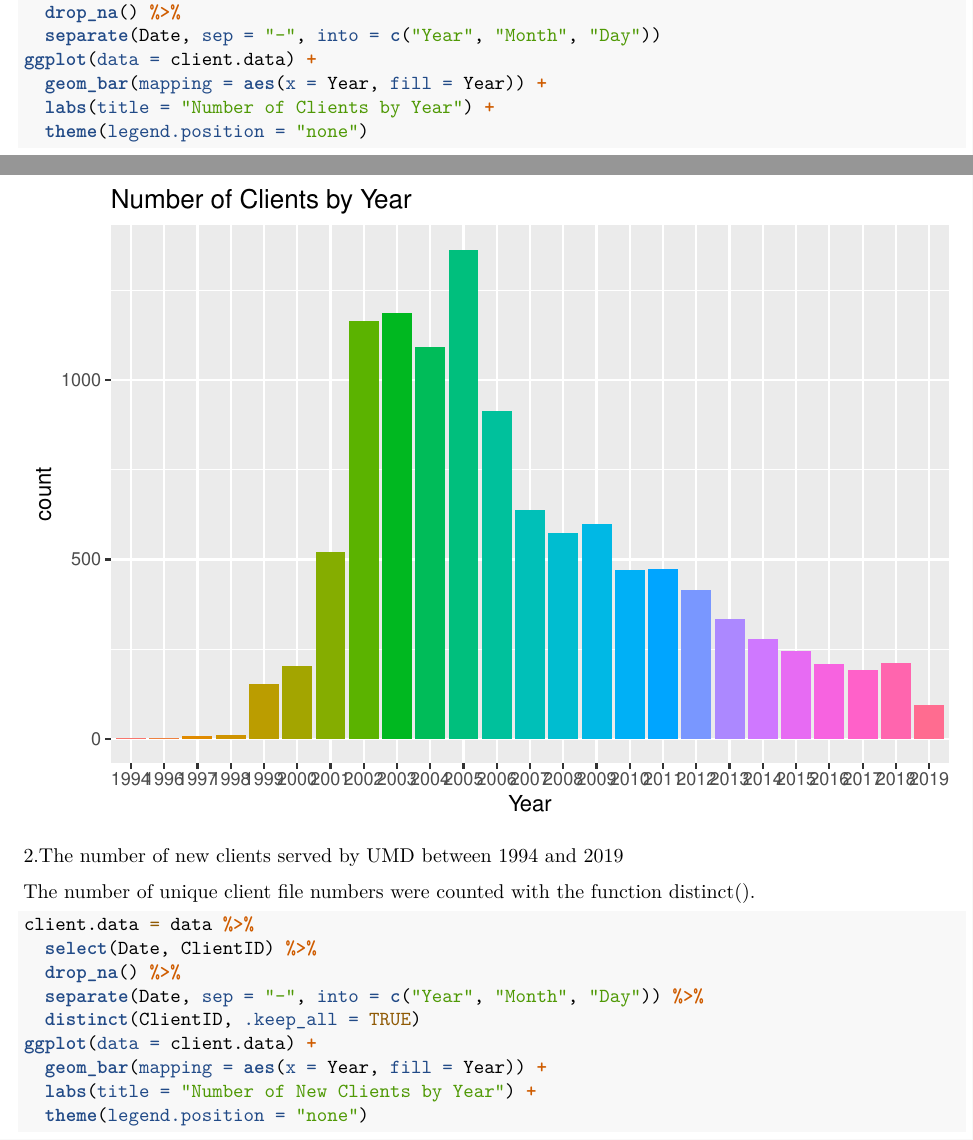
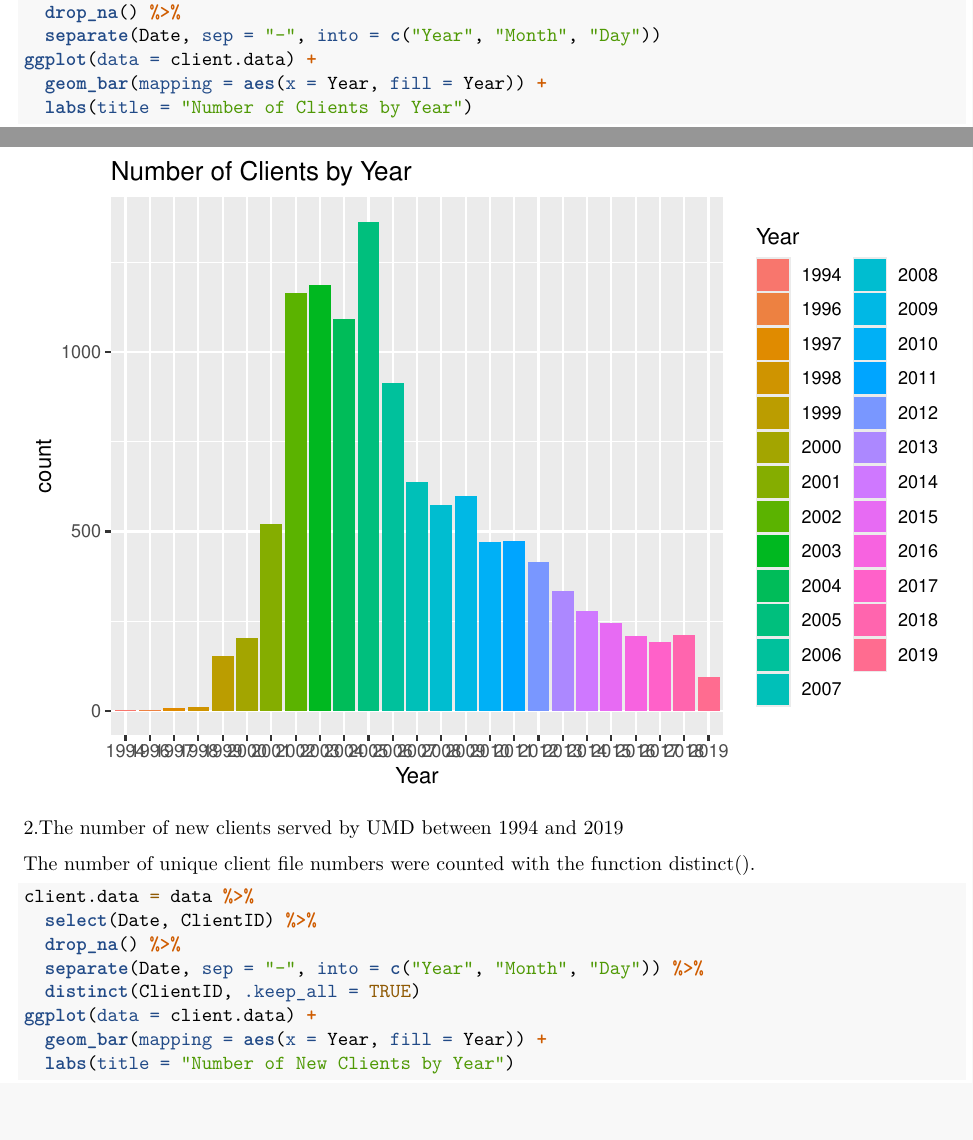
Before and after one commit to datasci611/bios611-projects-fall-2019-greenbutbrave, an R Markdown document (project_1/scripts/Project1.Rmd): two parts of pages 16 and 17 of 24, joined at a grey line, cut so that both start at the same text. Rendered offline with R 4.5, knitr and Pandoc, then LaTeX, with nearby package versions; some code elsewhere in the file could not run offline.

Commit message:
Project1

````diff
--- a/project_1/scripts/Project1.Rmd
+++ b/project_1/scripts/Project1.Rmd
@@ -2,8 +2,8 @@
 title: 'BIOS 611: Project 1'
 author: "Wonkyung Jang"
 output:
+  pdf_document: default
   word_document: default
-  pdf_document: default
   html_document: default
 ---
 
@@ -183,8 +183,7 @@ client.data = data %>%
   separate(Date, sep = "-", into = c("Year", "Month", "Day"))
 ggplot(data = client.data) +
   geom_bar(mapping = aes(x = Year, fill = Year)) +
-  labs(title = "Number of Clients by Year") +
-  theme(legend.position = "none")
+  labs(title = "Number of Clients by Year")
 ```
 
 2.The number of new clients served by UMD between 1994 and 2019
@@ -198,8 +197,7 @@ client.data = data %>%
   distinct(ClientID, .keep_all = TRUE)
 ggplot(data = client.data) +
   geom_bar(mapping = aes(x = Year, fill = Year)) +
-  labs(title = "Number of New Clients by Year") +
-  theme(legend.position = "none")
+  labs(title = "Number of New Clients by Year")
 ```
 The number of new clients served by UMD had been increasing until 2002 but has been decreasing up to now.
 
````
Also changed, not shown: project_1/results/Project1.pdf (deleted), project_1/results/Project1_PPT.pdf (added), project_1/results/Project1_Report.pdf (added), project_1/scripts/.RData, project_1/scripts/Project1.pdf (added), project_1/scripts/Project1.Rmd (2 more changed lines), 2 other files.
